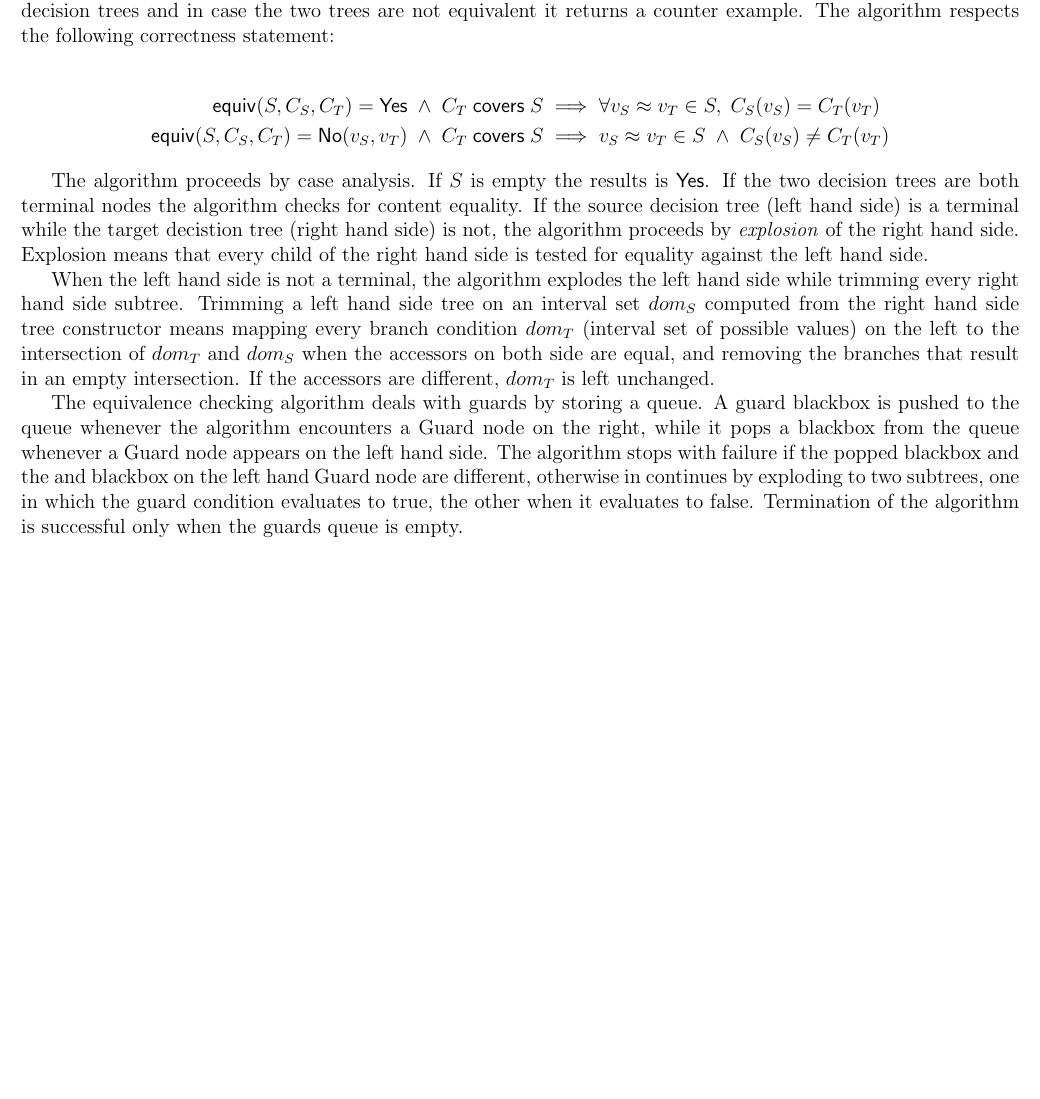
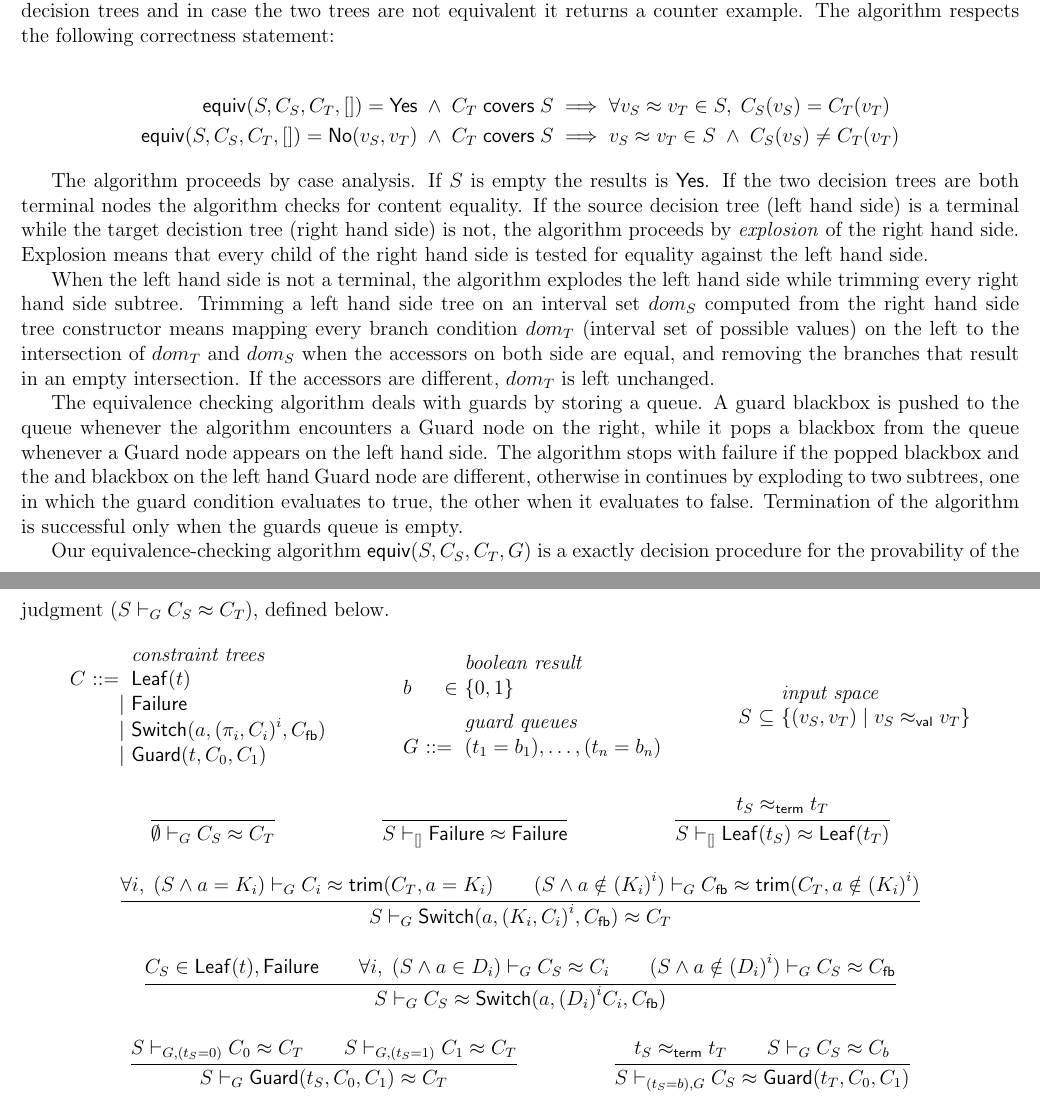
Before and after one commit to FraMecca/inria-internship, a LaTeX paper (paper/abstract.tex): part of page 3 of 3 before the commit and two parts of pages 3 and 4 of 4 after it, the two joined at a grey line, cut so that both start at the same text, the shorter picture padded with empty space. Compiled offline with pdfLaTeX.

Commit message:
typeset the equivalence judgment into LaTeX

```diff
--- a/paper/abstract.tex
+++ b/paper/abstract.tex
@@ -8,8 +8,7 @@
 
 \usepackage{comment}
 \usepackage{mathpartir}
-\usepackage{stmaryrd}
-\newcommand{\sem}[1]{{\llbracket{#1}\rrbracket}}
+\usepackage{stmaryrd} % llbracket, rrbracket
 \usepackage{listings}
 \lstset{
   mathescape=true,
@@ -28,11 +27,7 @@
 }
 \lstset{aboveskip=0.4ex,belowskip=0.4ex}
 
-\newcommand{\match}[2]{\mathtt{match}(#1,#2)}
-
-\newcommand{\var}[1]{\mathtt{#1}}
-\newcommand{\pK}{\mathtt{K}}
-\newcommand{\any}{\mathtt{\_}}
+\usepackage{notations}
 
 \title{Translation validation of a pattern-matching compiler}
 \author{Francesco Mecca, Gabriel Scherer}
@@ -253,22 +248,15 @@ possible values \emph{S} and a pair of source and target decision trees and
 in case the two trees are not equivalent it returns a counter example.
 The algorithm respects the following correctness statement:
 
-\newcommand{\Equiv}[3]{\mathsf{equiv}(#1, #2, #3)} % \equiv is already taken
-
-\newcommand{\covers}[2]{#1 \mathrel{\mathsf{covers}} #2}
-
-\newcommand{\Yes}{\mathsf{Yes}}
-\newcommand{\No}[2]{\mathsf{No}(#1, #2)}
-
 % TODO: we have to define what \covers mean for readers to understand the specifications
 % (or we use a simplifying lie by hiding \covers in the statements).
 
 \begin{align*}
- \Equiv S {C_S} {C_T} = \Yes \;\land\; \covers {C_T} S
+ \Equiv S {C_S} {C_T} \emptyqueue = \Yes \;\land\; \covers {C_T} S
  & \implies
  \forall v_S \approx v_T \in S,\; C_S(v_S) = C_T(v_T)
 \\
- \Equiv S {C_S} {C_T} = \No {v_S} {v_T} \;\land\; \covers {C_T} S
+ \Equiv S {C_S} {C_T} \emptyqueue = \No {v_S} {v_T} \;\land\; \covers {C_T} S
  & \implies
  v_S \approx v_T \in S \;\land\; C_S(v_S) \neq C_T(v_T)
 \end{align*}
@@ -348,4 +335,80 @@ is empty.
 
 \end{comment}
 
+% TODO integrate the rules below to the text of this section
+
+Our equivalence-checking algorithm $\Equiv S {C_S} {C_T} G$ is
+a exactly decision procedure for the provability of the judgment
+$(\Equivrel S {C_S} {C_T} G)$, defined below.
+\begin{mathpar}
+  \begin{array}{l@{~}r@{~}l}
+    & & \text{\emph{constraint trees}} \\
+    C & \bnfeq & \Leaf t \\
+    & \bnfor & \Failure \\
+    & \bnfor & \Switch a {\Fam i {\pi_i, C_i}} \Cfb \\
+    & \bnfor & \Guard t {C_0} {C_1} \\
+  \end{array}
+
+  \begin{array}{l@{~}r@{~}l}
+    & & \text{\emph{boolean result}} \\
+    b & \in & \{ 0, 1 \} \\[0.5em]
+    & & \text{\emph{guard queues}} \\
+    G & \bnfeq & (t_1 = b_1), \dots, (t_n = b_n) \\
+  \end{array}
+
+  \begin{array}{l@{~}r@{~}l}
+    & & \text{\emph{input space}} \\
+    S & \subseteq & \{ (v_S, v_T) \mid \vrel {v_S} {v_T} \} \\
+  \end{array}
+  \\
+  \infer{ }
+  {\Equivrel \emptyset {C_S} {C_T} G}
+
+  \infer{ }
+  {\Equivrel S \Failure \Failure \emptyqueue}
+
+  \infer
+  {\trel {t_S} {t_T}}
+  {\Equivrel S {\Leaf {t_S}} {\Leaf {t_T}} \emptyqueue}
+
+  \infer
+  {\forall i,\;
+    \Equivrel
+      {(S \land a = K_i)}
+      {C_i} {\trim {C_T} {a = K_i}} G
+   \\
+   \Equivrel
+     {(S \land a \notin \Fam i {K_i})}
+     \Cfb {\trim {C_T} {a \notin \Fam i {K_i}}} G
+  }
+  {\Equivrel S
+    {\Switch a {\Fam i {K_i, C_i}} \Cfb} {C_T} G}
+
+  % TODO explain somewhere why the judgment is not symmetric:
+  % we avoid defining trimming on source trees, which would
+  % require more expressive conditions than just constructors
+  \infer
+  {C_S \in {\Leaf t, \Failure}
+   \\
+   \forall i,\; \Equivrel {(S \land a \in D_i)} {C_S} {C_i} G
+   \\
+   \Equivrel {(S \land a \notin \Fam i {D_i})} {C_S} \Cfb G}
+  {\Equivrel S
+    {C_S} {\Switch a {\Fam i {D_i} {C_i}} \Cfb} G}
+
+  \infer
+  {\Equivrel S {C_0} {C_T} {G, (t_S = 0)}
+   \\
+   \Equivrel S {C_1} {C_T} {G, (t_S = 1)}}
+  {\Equivrel S
+    {\Guard {t_S} {C_0} {C_1}} {C_T} G}
+
+  \infer
+  {\trel {t_S} {t_T}
+   \\
+   \Equivrel S {C_S} {C_b} G}
+  {\Equivrel S
+    {C_S} {\Guard {t_T} {C_0} {C_1}} {(t_S = b), G}}
+\end{mathpar}
+
 \end{document}
```
Also changed, not shown: paper/notations.sty (added, +36 -0 lines), paper/abstract.tex (1 more changed lines).
